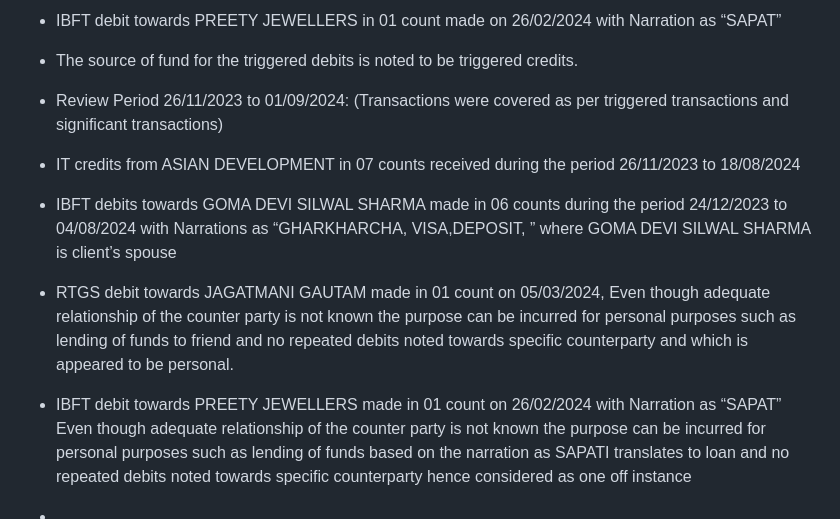
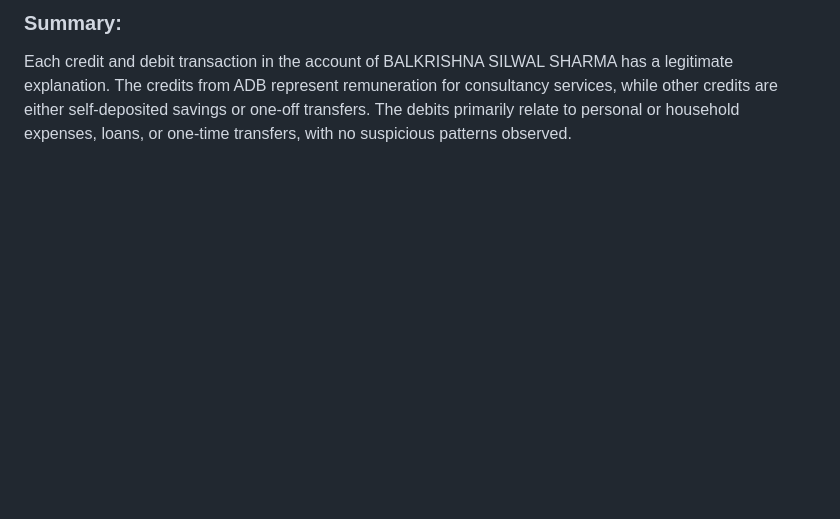
Before and after one commit to premkhumar/FirstProject, a Markdown page: README.md, the part around one of its changes. Drawn GitHub-style; blank space fills up the shorter version.

```diff
--- a/README.md
+++ b/README.md
@@ -135,16 +39,2 @@ TA-6998-NEP CONTRACT S187427 INDL, ADB CONSULTANT, 11.75WDREMUNERATION, 25SEP-31
--	IBFT debit towards PREETY JEWELLERS in 01 count made on 26/02/2024 with Narration as “SAPAT”
-
--	The source of fund for the triggered debits is noted to be triggered credits.
-
--	Review Period 26/11/2023 to 01/09/2024: (Transactions were covered as per triggered transactions and significant transactions)
-
--	IT credits from ASIAN DEVELOPMENT in 07 counts received during the period 26/11/2023 to 18/08/2024
-
--	IBFT debits towards GOMA DEVI SILWAL SHARMA made in 06 counts during the period 24/12/2023 to 04/08/2024 with Narrations as “GHARKHARCHA, VISA,DEPOSIT, ” where GOMA DEVI SILWAL SHARMA is client’s spouse
-
--	RTGS debit towards JAGATMANI GAUTAM made in 01 count on 05/03/2024, Even though adequate relationship of the counter party is not known the purpose can be incurred for personal purposes such as lending of funds to friend and no repeated debits noted towards specific counterparty and which is appeared to be personal.
-
--	IBFT debit towards PREETY JEWELLERS made in 01 count on 26/02/2024 with Narration as “SAPAT” Even though adequate relationship of the counter party is not known the purpose can be incurred for personal purposes such as lending of funds based on the narration as SAPATI translates to loan and no repeated debits noted towards specific counterparty hence considered as one off instance
-
-
--
+### **Summary:**
+Each credit and debit transaction in the account of BALKRISHNA SILWAL SHARMA has a legitimate explanation. The credits from ADB represent remuneration for consultancy services, while other credits are either self-deposited savings or one-off transfers. The debits primarily relate to personal or household expenses, loans, or one-time transfers, with no suspicious patterns observed.
```
Also changed, not shown: other parts of README.md (+27 -123 lines).
